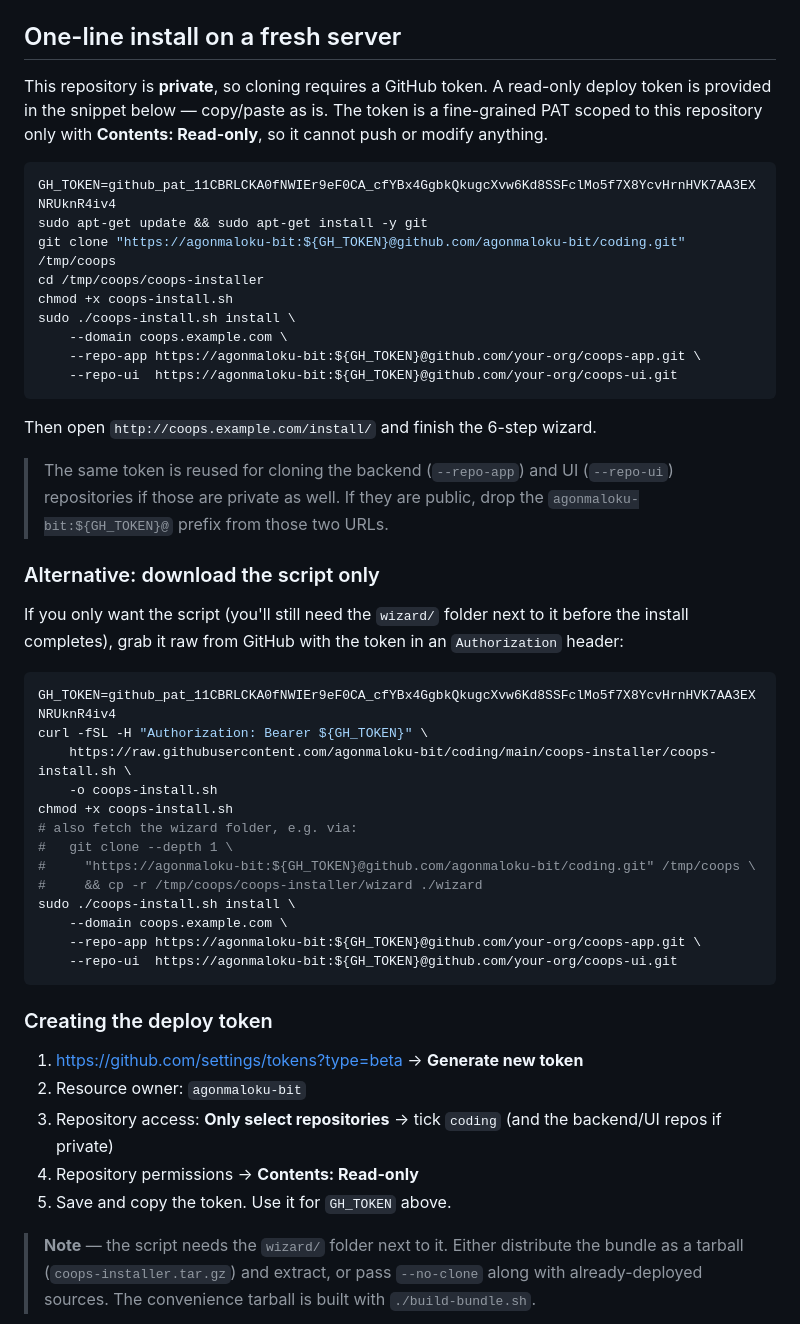
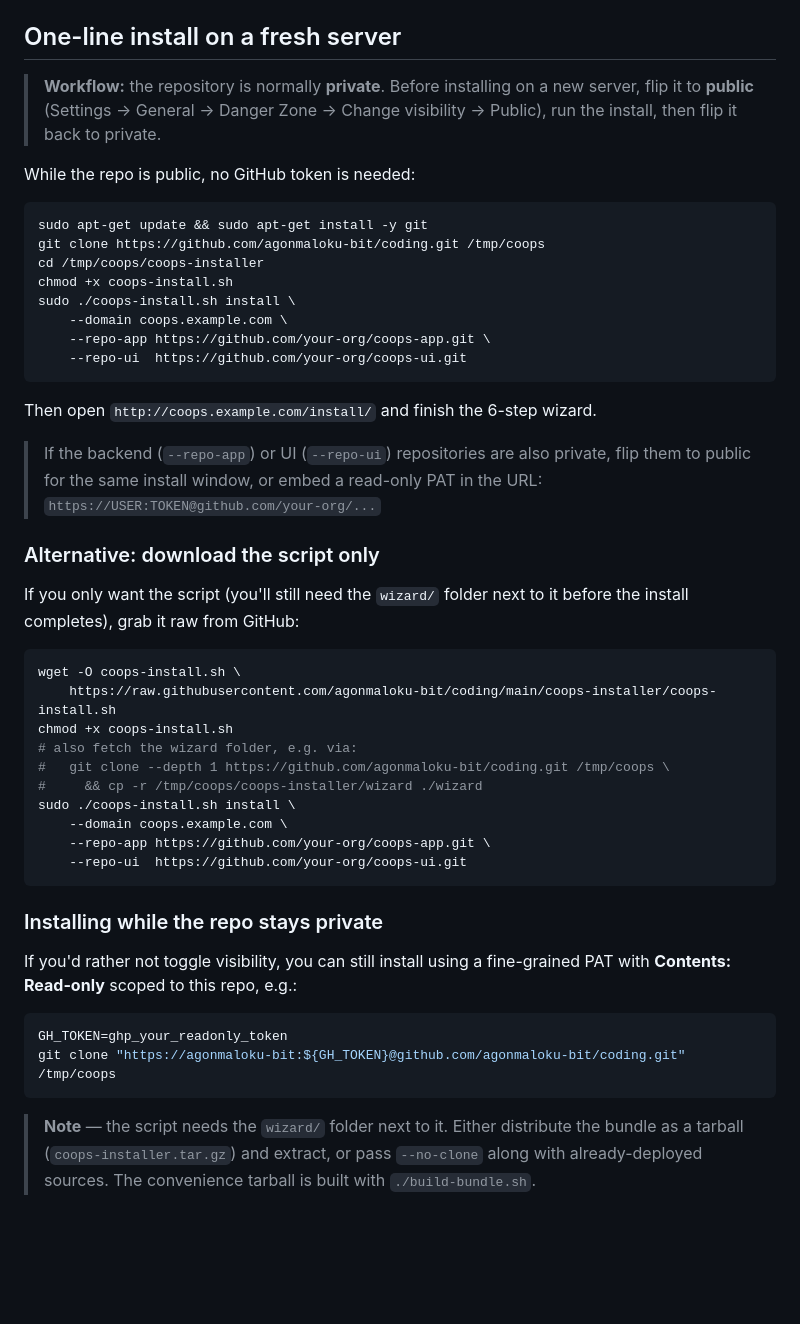
Before and after one commit to agonmaloku-bit/coding, a Markdown page: coops-installer/README.md, the part around the change. GitHub-like rendering; blank space fills up the shorter version.

Commit message:
docs(installer): document public-toggle workflow; remove embedded token

````diff
--- a/coops-installer/README.md
+++ b/coops-installer/README.md
@@ -8,59 +8,56 @@ The installer files live in this repository under
 
 ## One-line install on a fresh server
 
-This repository is **private**, so cloning requires a GitHub token. A
-read-only deploy token is provided in the snippet below — copy/paste as is.
-The token is a fine-grained PAT scoped to this repository only with
-**Contents: Read-only**, so it cannot push or modify anything.
+> **Workflow:** the repository is normally **private**. Before installing on a
+> new server, flip it to **public** (Settings → General → Danger Zone →
+> Change visibility → Public), run the install, then flip it back to private.
+
+While the repo is public, no GitHub token is needed:
 
 ```bash
-GH_TOKEN=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
 sudo apt-get update && sudo apt-get install -y git
-git clone "https://agonmaloku-bit:${GH_TOKEN}@github.com/agonmaloku-bit/coding.git" /tmp/coops
+git clone https://github.com/agonmaloku-bit/coding.git /tmp/coops
 cd /tmp/coops/coops-installer
 chmod +x coops-install.sh
 sudo ./coops-install.sh install \
     --domain coops.example.com \
-    --repo-app https://agonmaloku-bit:${GH_TOKEN}@github.com/your-org/coops-app.git \
-    --repo-ui  https://agonmaloku-bit:${GH_TOKEN}@github.com/your-org/coops-ui.git
+    --repo-app https://github.com/your-org/coops-app.git \
+    --repo-ui  https://github.com/your-org/coops-ui.git
 ```
 
 Then open `http://coops.example.com/install/` and finish the 6-step wizard.
 
-> The same token is reused for cloning the backend (`--repo-app`) and UI
-> (`--repo-ui`) repositories if those are private as well. If they are public,
-> drop the `agonmaloku-bit:${GH_TOKEN}@` prefix from those two URLs.
+> If the backend (`--repo-app`) or UI (`--repo-ui`) repositories are also
+> private, flip them to public for the same install window, or embed a
+> read-only PAT in the URL: `https://USER:TOKEN@github.com/your-org/...`
 
 ### Alternative: download the script only
 
-If you only want the script (you'll still need the `wizard/` folder next to it
-before the install completes), grab it raw from GitHub with the token in an
-`Authorization` header:
+If you only want the script (you'll still need the `wizard/` folder next to
+it before the install completes), grab it raw from GitHub:
 
 ```bash
-GH_TOKEN=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
-curl -fSL -H "Authorization: Bearer ${GH_TOKEN}" \
-    https://raw.githubusercontent.com/agonmaloku-bit/coding/main/coops-installer/coops-install.sh \
-    -o coops-install.sh
+wget -O coops-install.sh \
+    https://raw.githubusercontent.com/agonmaloku-bit/coding/main/coops-installer/coops-install.sh
 chmod +x coops-install.sh
 # also fetch the wizard folder, e.g. via:
-#   git clone --depth 1 \
-#     "https://agonmaloku-bit:${GH_TOKEN}@github.com/agonmaloku-bit/coding.git" /tmp/coops \
+#   git clone --depth 1 https://github.com/agonmaloku-bit/coding.git /tmp/coops \
 #     && cp -r /tmp/coops/coops-installer/wizard ./wizard
 sudo ./coops-install.sh install \
     --domain coops.example.com \
-    --repo-app https://agonmaloku-bit:${GH_TOKEN}@github.com/your-org/coops-app.git \
-    --repo-ui  https://agonmaloku-bit:${GH_TOKEN}@github.com/your-org/coops-ui.git
+    --repo-app https://github.com/your-org/coops-app.git \
+    --repo-ui  https://github.com/your-org/coops-ui.git
 ```
 
-### Creating the deploy token
+### Installing while the repo stays private
 
-1. https://github.com/settings/tokens?type=beta → **Generate new token**
-2. Resource owner: `agonmaloku-bit`
-3. Repository access: **Only select repositories** → tick `coding` (and the
-   backend/UI repos if private)
-4. Repository permissions → **Contents: Read-only**
-5. Save and copy the token. Use it for `GH_TOKEN` above.
+If you'd rather not toggle visibility, you can still install using a
+fine-grained PAT with **Contents: Read-only** scoped to this repo, e.g.:
+
+```bash
+GH_TOKEN=ghp_your_readonly_token
+git clone "https://agonmaloku-bit:${GH_TOKEN}@github.com/agonmaloku-bit/coding.git" /tmp/coops
+```
 
 > **Note** — the script needs the `wizard/` folder next to it. Either
 > distribute the bundle as a tarball (`coops-installer.tar.gz`) and extract,
````
